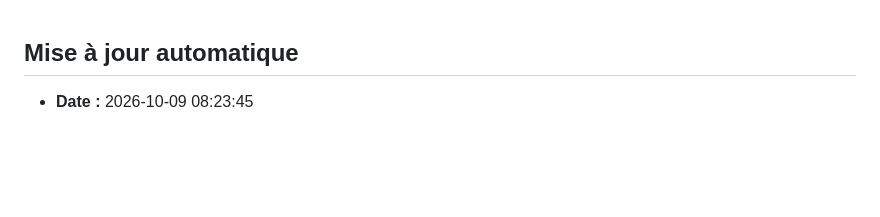
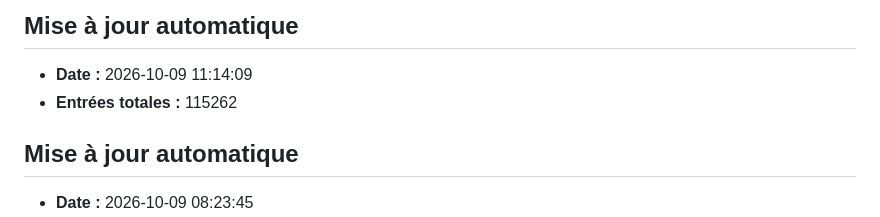
Before and after one commit to dmachard/ReleascenFR, a Markdown page: CHANGELOG.md, the part around the change. Drawn GitHub-style; blank space fills up the shorter version.

Commit message:
docs: update changelog 2026-10-09 11:14:09

```diff
--- a/CHANGELOG.md
+++ b/CHANGELOG.md
@@ -1,3 +1,7 @@
+## Mise à jour automatique
+- **Date :** 2026-10-09 11:14:09
+- **Entrées totales :** 115262
+
 ## Mise à jour automatique
 - **Date :** 2026-10-09 08:23:45
 - **Entrées totales :** 115246
```
